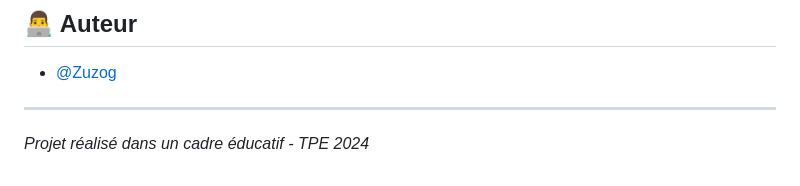
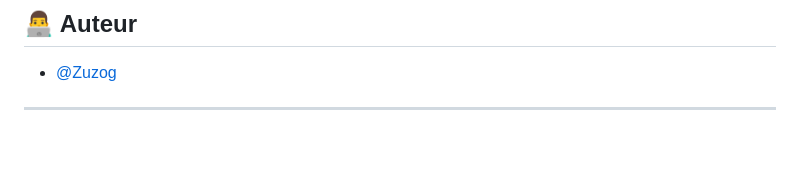
Before and after one commit to Zuzog/Mora-Blog, a Markdown page: README.md, the part around the change. Rendered like a GitHub page; blank space fills up the shorter version.

```diff
--- a/README.md
+++ b/README.md
@@ -122,5 +122,3 @@ Les assets visuels (thème, images, CSS de base) ont été fournis pour permettr
 - [@Zuzog](https://github.com/Zuzog)
 
 ---
-
-*Projet réalisé dans un cadre éducatif - TPE 2024*
```
